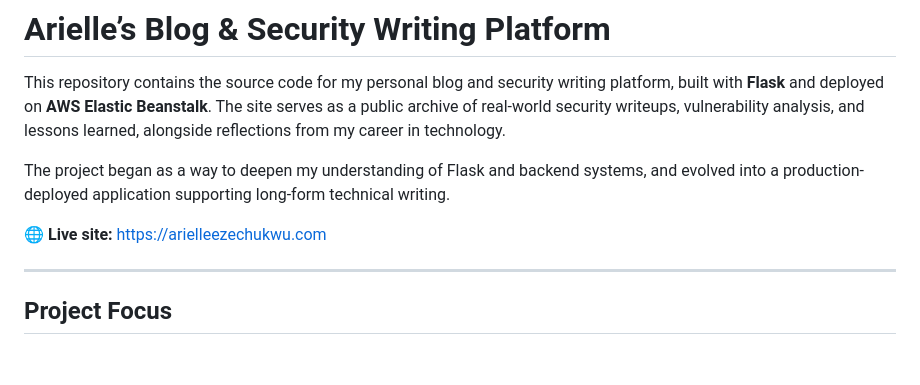
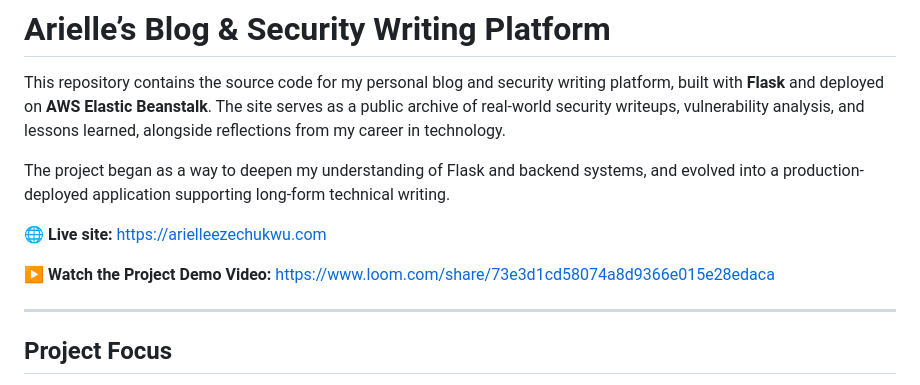
Before and after one commit to aezechuk/AEblog, a Markdown page: README.md, the part around the change. GitHub-like rendering; blank space fills up the shorter version.

Commit message:
Update README.md
Added Project Demo Video on Loom

```diff
--- a/README.md
+++ b/README.md
@@ -10,6 +10,8 @@ This repository contains the source code for my personal blog and security writi
 The project began as a way to deepen my understanding of Flask and backend systems, and evolved into a production-deployed application supporting long-form technical writing.
 
 🌐 **Live site:** https://arielleezechukwu.com
+
+▶️ **Watch the Project Demo Video:**  https://www.loom.com/share/73e3d1cd58074a8d9366e015e28edaca
 
 ---
 
```
